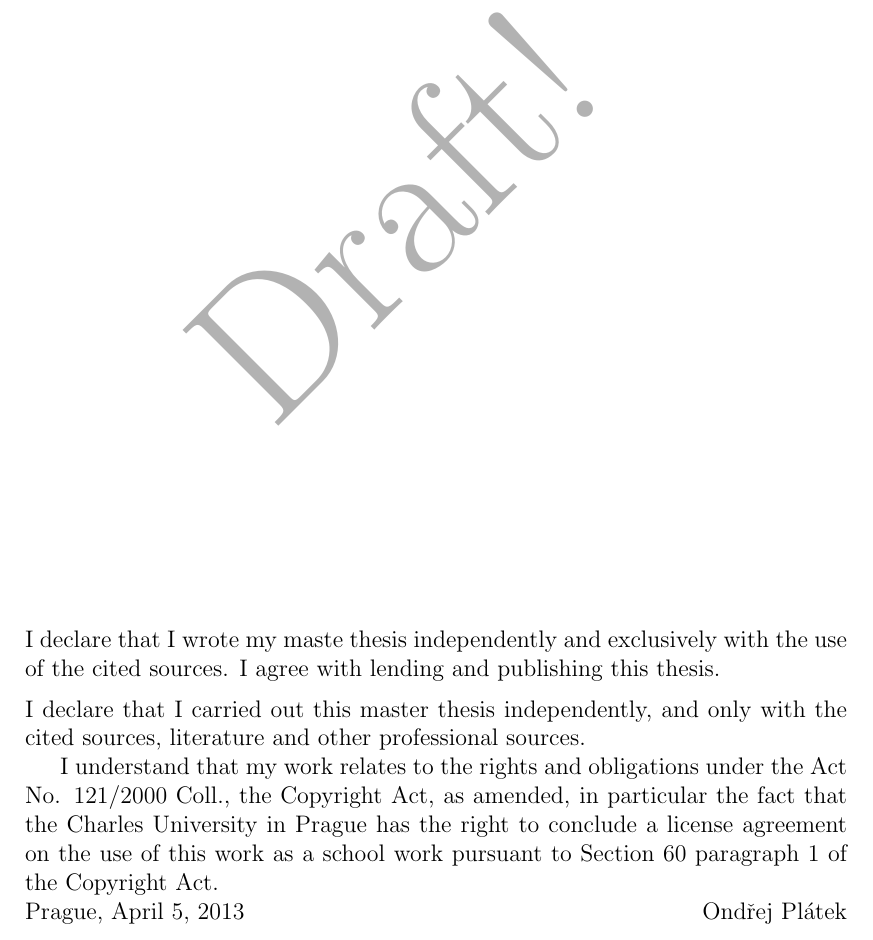
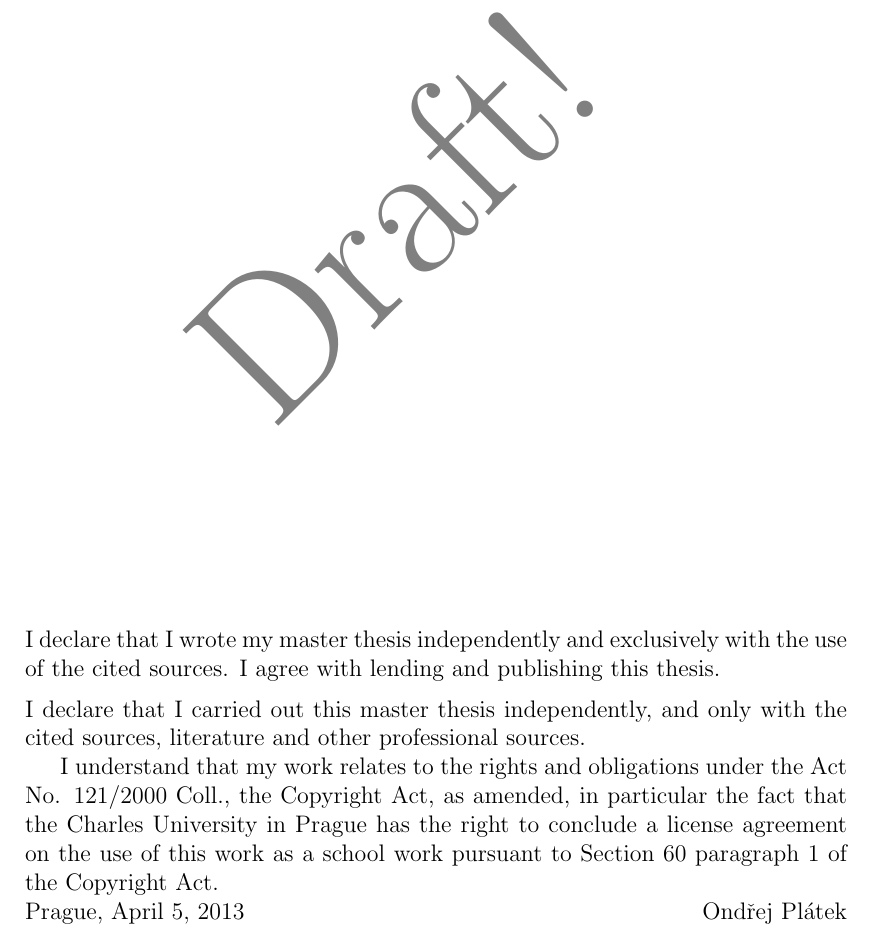
Before and after one commit to oplatek/kaldi-thesis, a LaTeX thesis (thesis-text/main.tex, which reads thesis-text/title_pages.tex): part of page 3 of 7, cut so that both start at the same text. Compiled offline with pdfLaTeX.

Commit message:
spell fix

```diff
--- a/thesis-text/title_pages.tex
+++ b/thesis-text/title_pages.tex
@@ -57,7 +57,7 @@ advice. \todo{Lorem ipsum dolor sit amet, consectetur adipisicing elit, sed do e
 
 \vspace{\fill} % nastavuje dynamické umístění následujícího textu do spodní části stránky
 \noindent
-I declare that I wrote my maste thesis independently and exclusively with~the~use of the cited sources. I agree~with lending and publishing this thesis.
+I declare that I wrote my master thesis independently and exclusively with~the~use of the cited sources. I agree with~lending and publishing this thesis.
 
 %\medskip\noindent
 %I acknowledge that my thesis is a~subject to the stipulations of rights and obligations of the Act No. 121/2000 Coll., Copyright Act as valid, especially the~fact that Charles University in~Prague has a right to conclude a~licence agreement on~the use of the~school work as per sect. 60, paragraph 1 of~the~Copyright Act.
```
Also changed, not shown: thesis-text/begin_settings.tex (+1 -1 lines).
